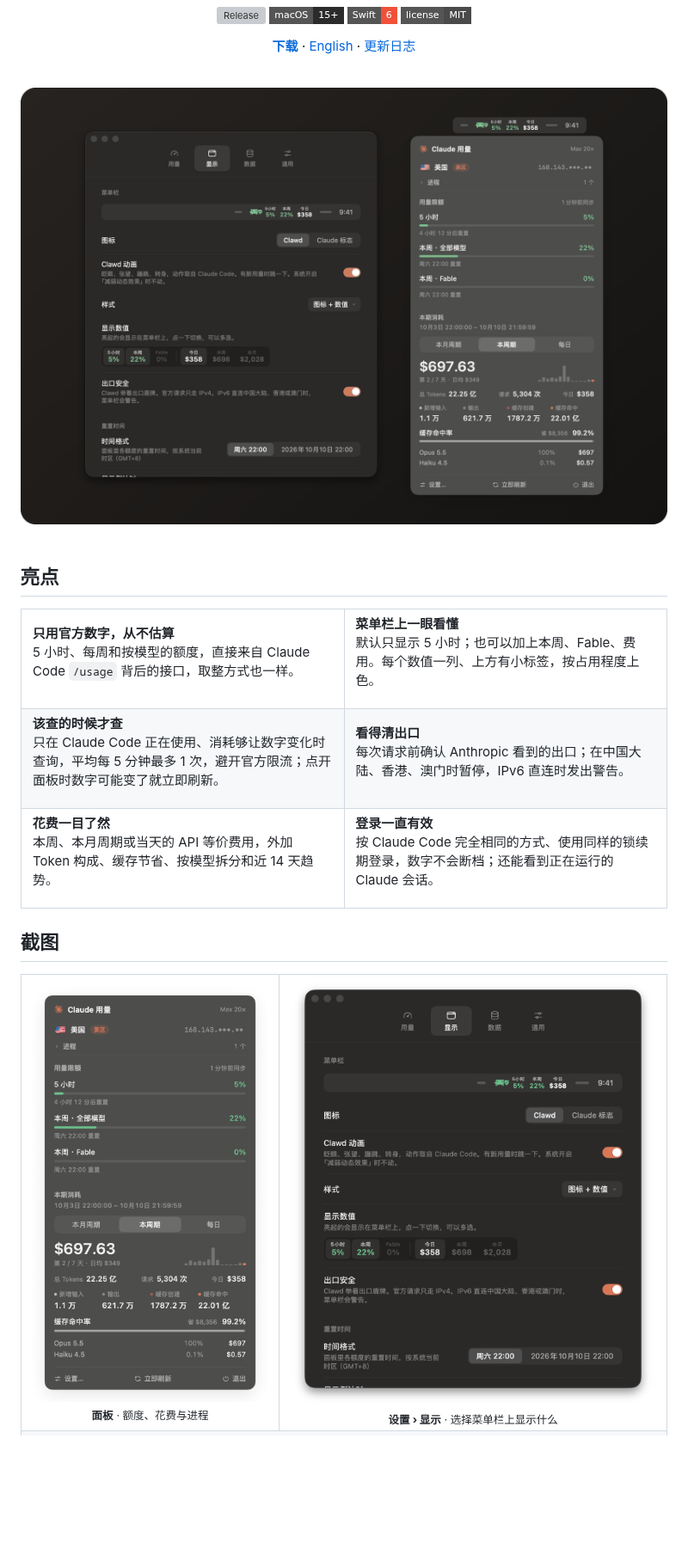
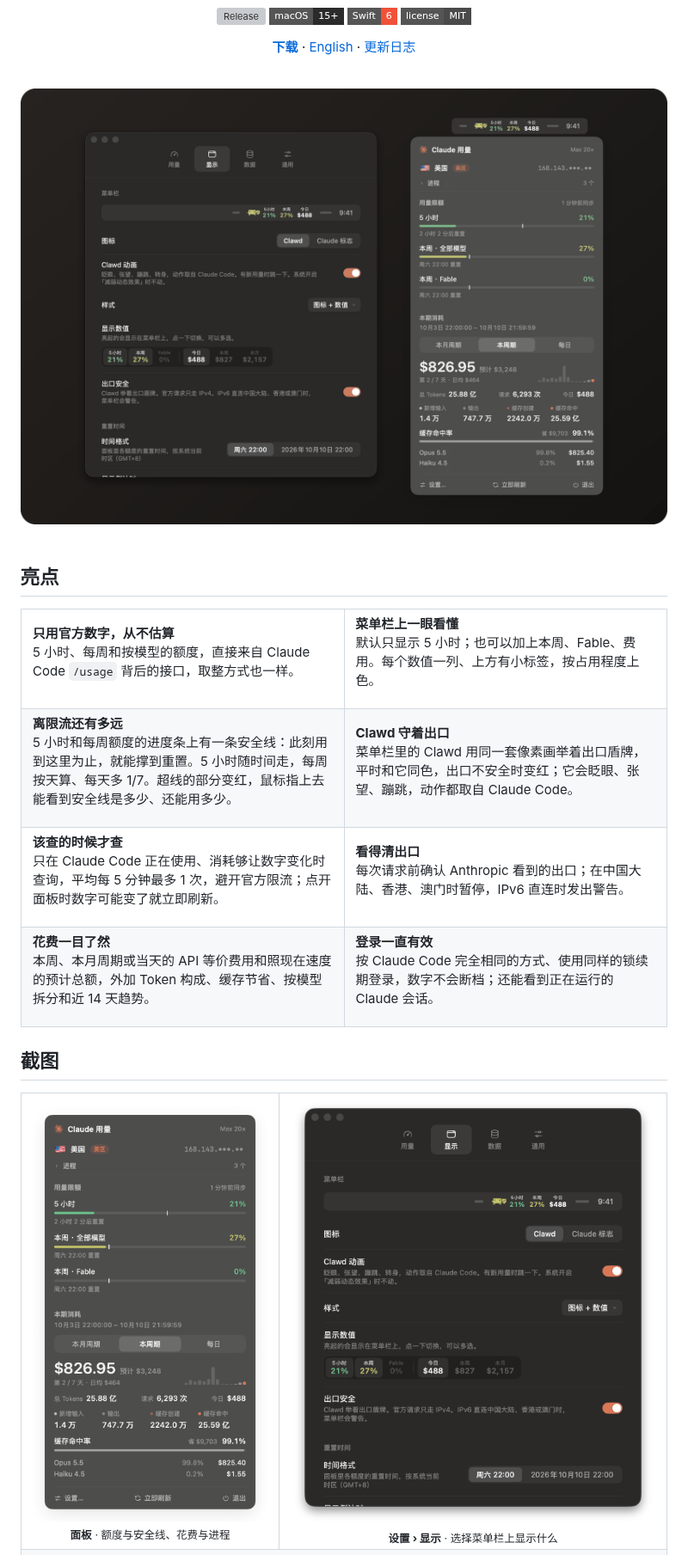
Before and after one commit to kittors/claude-usage-monitor, a Markdown page: README.zh-CN.md, the part around the change. Shown at 86% size. Rendered like a GitHub page; pictures changed too: docs/images/zh/hero.png, docs/images/zh/panel.png, docs/images/zh/settings-display.png; badges without logos; blank space fills up the shorter version; grey boxes are pictures that could not be loaded.

```diff
--- a/README.zh-CN.md
+++ b/README.zh-CN.md
@@ -44,6 +44,20 @@
 <tr>
 <td valign="top">
 
+**离限流还有多远**<br>
+5 小时和每周额度的进度条上有一条安全线：此刻用到这里为止，就能撑到重置。5 小时随时间走，每周按天算、每天多 1/7。超线的部分变红，鼠标指上去能看到安全线是多少、还能用多少。
+
+</td>
+<td valign="top">
+
+**Clawd 守着出口**<br>
+菜单栏里的 Clawd 用同一套像素画举着出口盾牌，平时和它同色，出口不安全时变红；它会眨眼、张望、蹦跳，动作都取自 Claude Code。
+
+</td>
+</tr>
+<tr>
+<td valign="top">
+
 **该查的时候才查**<br>
 只在 Claude Code 正在使用、消耗够让数字变化时查询，平均每 5 分钟最多 1 次，避开官方限流；点开面板时数字可能变了就立即刷新。
 
@@ -59,7 +73,7 @@
 <td valign="top">
 
 **花费一目了然**<br>
-本周、本月周期或当天的 API 等价费用，外加 Token 构成、缓存节省、按模型拆分和近 14 天趋势。
+本周、本月周期或当天的 API 等价费用和照现在速度的预计总额，外加 Token 构成、缓存节省、按模型拆分和近 14 天趋势。
 
 </td>
 <td valign="top">
@@ -77,7 +91,7 @@
 <tr>
 <td width="40%" align="center" valign="top">
 <img src="docs/images/zh/panel.png" alt="菜单栏面板"><br>
-<sub><b>面板</b> · 额度、花费与进程</sub>
+<sub><b>面板</b> · 额度与安全线、花费与进程</sub>
 </td>
 <td width="60%" align="center" valign="top">
 <img src="docs/images/zh/settings-display.png" alt="设置 › 显示"><br>
```
Also changed, not shown: README.md (+16 -2 lines), docs/images/en/hero.png, docs/images/en/panel.png, docs/images/en/settings-display.png.
